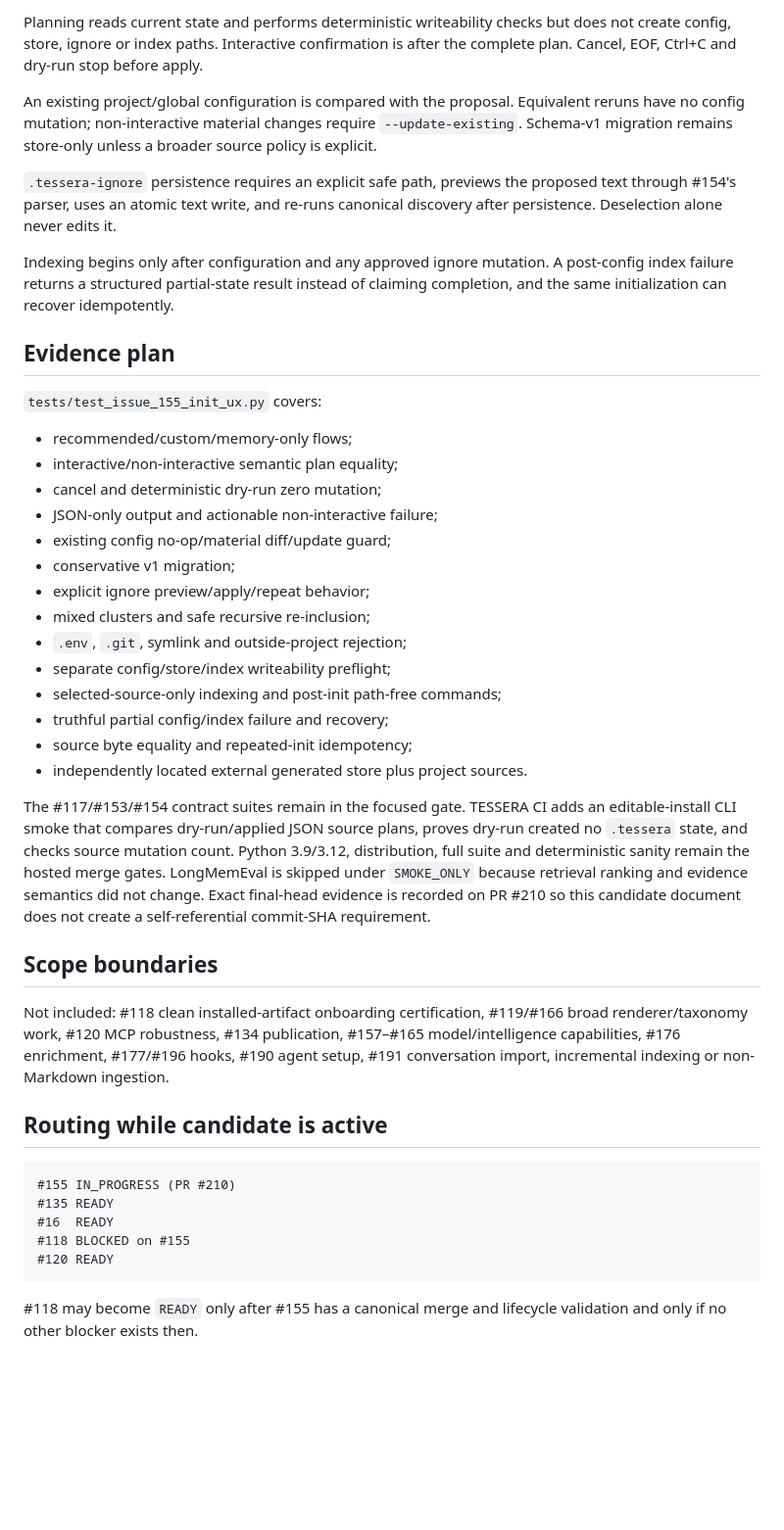
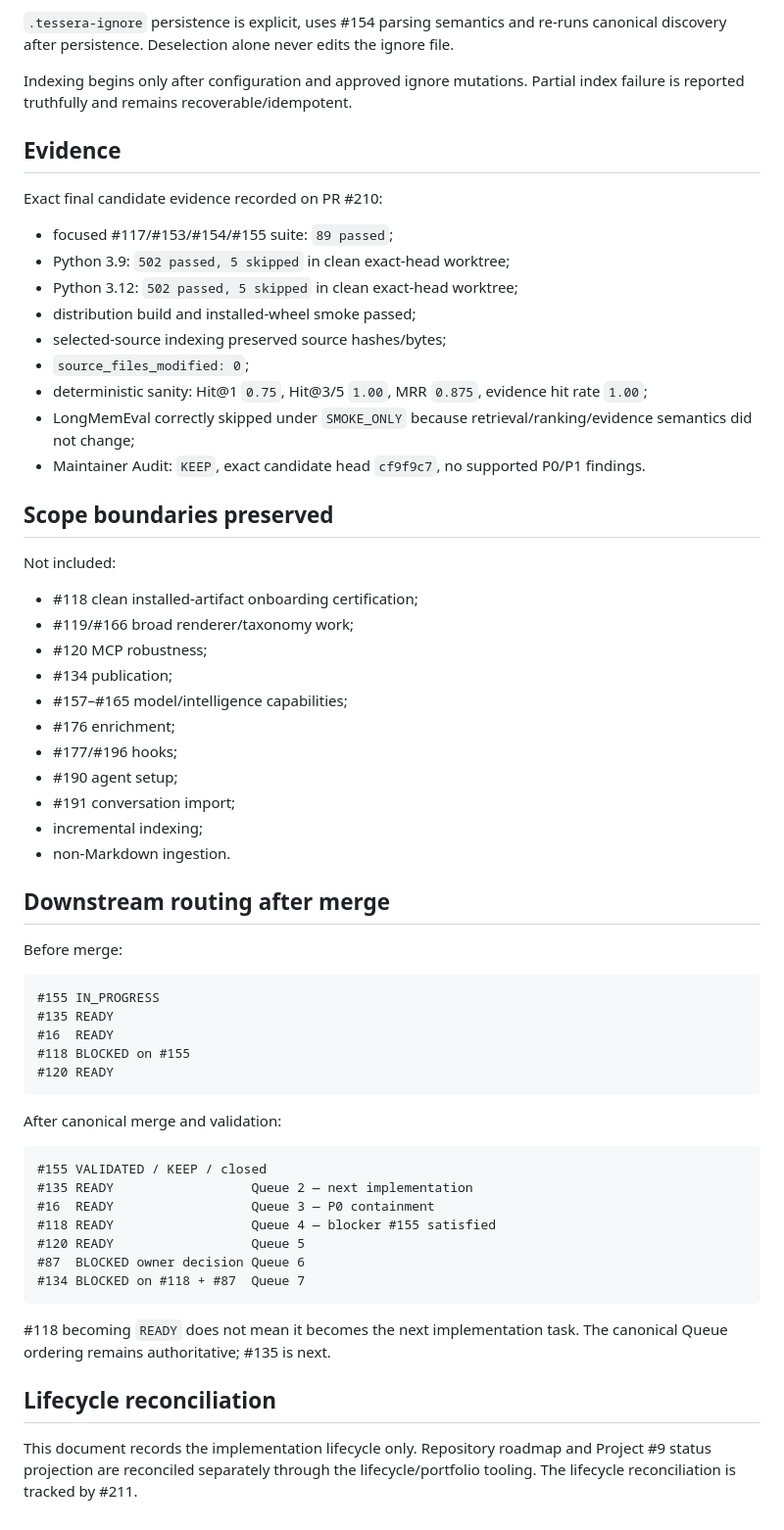
Before and after one commit to LuigiFerronatto/TESSERA, a Markdown page: docs/PR_EVOLUTION_155.md, the part around one of its changes. Shown at 98% size. Rendered like a GitHub page; blank space fills up the shorter version.

Commit message:
docs: record canonical #155 merge and validation

````diff
--- a/docs/PR_EVOLUTION_155.md
+++ b/docs/PR_EVOLUTION_155.md
@@ -85,65 +61,64 @@ existing project sources.
 
-Planning reads current state and performs deterministic writeability checks but
-does not create config, store, ignore or index paths. Interactive confirmation
-is after the complete plan. Cancel, EOF, Ctrl+C and dry-run stop before apply.
+`.tessera-ignore` persistence is explicit, uses #154 parsing semantics and re-runs canonical discovery after persistence. Deselection alone never edits the ignore file.
 
-An existing project/global configuration is compared with the proposal.
-Equivalent reruns have no config mutation; non-interactive material changes
-require `--update-existing`. Schema-v1 migration remains store-only unless a
-broader source policy is explicit.
+Indexing begins only after configuration and approved ignore mutations. Partial index failure is reported truthfully and remains recoverable/idempotent.
 
-`.tessera-ignore` persistence requires an explicit safe path, previews the
-proposed text through #154's parser, uses an atomic text write, and re-runs
-canonical discovery after persistence. Deselection alone never edits it.
+## Evidence
 
-Indexing begins only after configuration and any approved ignore mutation. A
-post-config index failure returns a structured partial-state result instead of
-claiming completion, and the same initialization can recover idempotently.
+Exact final candidate evidence recorded on PR #210:
 
-## Evidence plan
+- focused #117/#153/#154/#155 suite: `89 passed`;
+- Python 3.9: `502 passed, 5 skipped` in clean exact-head worktree;
+- Python 3.12: `502 passed, 5 skipped` in clean exact-head worktree;
+- distribution build and installed-wheel smoke passed;
+- selected-source indexing preserved source hashes/bytes;
+- `source_files_modified: 0`;
+- deterministic sanity: Hit@1 `0.75`, Hit@3/5 `1.00`, MRR `0.875`, evidence hit rate `1.00`;
+- LongMemEval correctly skipped under `SMOKE_ONLY` because retrieval/ranking/evidence semantics did not change;
+- Maintainer Audit: `KEEP`, exact candidate head `cf9f9c7`, no supported P0/P1 findings.
 
-`tests/test_issue_155_init_ux.py` covers:
+## Scope boundaries preserved
 
-- recommended/custom/memory-only flows;
-- interactive/non-interactive semantic plan equality;
-- cancel and deterministic dry-run zero mutation;
-- JSON-only output and actionable non-interactive failure;
-- existing config no-op/material diff/update guard;
-- conservative v1 migration;
-- explicit ignore preview/apply/repeat behavior;
-- mixed clusters and safe recursive re-inclusion;
-- `.env`, `.git`, symlink and outside-project rejection;
-- separate config/store/index writeability preflight;
-- selected-source-only indexing and post-init path-free commands;
-- truthful partial config/index failure and recovery;
-- source byte equality and repeated-init idempotency;
-- independently located external generated store plus project sources.
+Not included:
 
-The #117/#153/#154 contract suites remain in the focused gate. TESSERA CI adds
-an editable-install CLI smoke that compares dry-run/applied JSON source plans,
-proves dry-run created no `.tessera` state, and checks source mutation count.
-Python 3.9/3.12, distribution, full suite and deterministic sanity remain the
-hosted merge gates. LongMemEval is skipped under `SMOKE_ONLY` because retrieval
-ranking and evidence semantics did not change. Exact final-head evidence is
-recorded on PR #210 so this candidate document does not create a self-referential
-commit-SHA requirement.
+- #118 clean installed-artifact onboarding certification;
+- #119/#166 broad renderer/taxonomy work;
+- #120 MCP robustness;
+- #134 publication;
+- #157–#165 model/intelligence capabilities;
+- #176 enrichment;
+- #177/#196 hooks;
+- #190 agent setup;
+- #191 conversation import;
+- incremental indexing;
+- non-Markdown ingestion.
 
-## Scope boundaries
+## Downstream routing after merge
 
-Not included: #118 clean installed-artifact onboarding certification, #119/#166
-broad renderer/taxonomy work, #120 MCP robustness, #134 publication, #157–#165
-model/intelligence capabilities, #176 enrichment, #177/#196 hooks, #190 agent
-setup, #191 conversation import, incremental indexing or non-Markdown ingestion.
-
-## Routing while candidate is active
+Before merge:
 
 ```text
-#155 IN_PROGRESS (PR #210)
+#155 IN_PROGRESS
 #135 READY
 #16  READY
 #118 BLOCKED on #155
 #120 READY
 ```
 
-#118 may become `READY` only after #155 has a canonical merge and lifecycle
-validation and only if no other blocker exists then.
+After canonical merge and validation:
+
+```text
+#155 VALIDATED / KEEP / closed
+#135 READY                  Queue 2 — next implementation
+#16  READY                  Queue 3 — P0 containment
+#118 READY                  Queue 4 — blocker #155 satisfied
+#120 READY                  Queue 5
+#87  BLOCKED owner decision Queue 6
+#134 BLOCKED on #118 + #87  Queue 7
+```
+
+#118 becoming `READY` does not mean it becomes the next implementation task. The canonical Queue ordering remains authoritative; #135 is next.
+
+## Lifecycle reconciliation
+
+This document records the implementation lifecycle only. Repository roadmap and Project #9 status projection are reconciled separately through the lifecycle/portfolio tooling. The lifecycle reconciliation is tracked by #211.
````
Also changed, not shown: other parts of docs/PR_EVOLUTION_155.md (+29 -53 lines).
